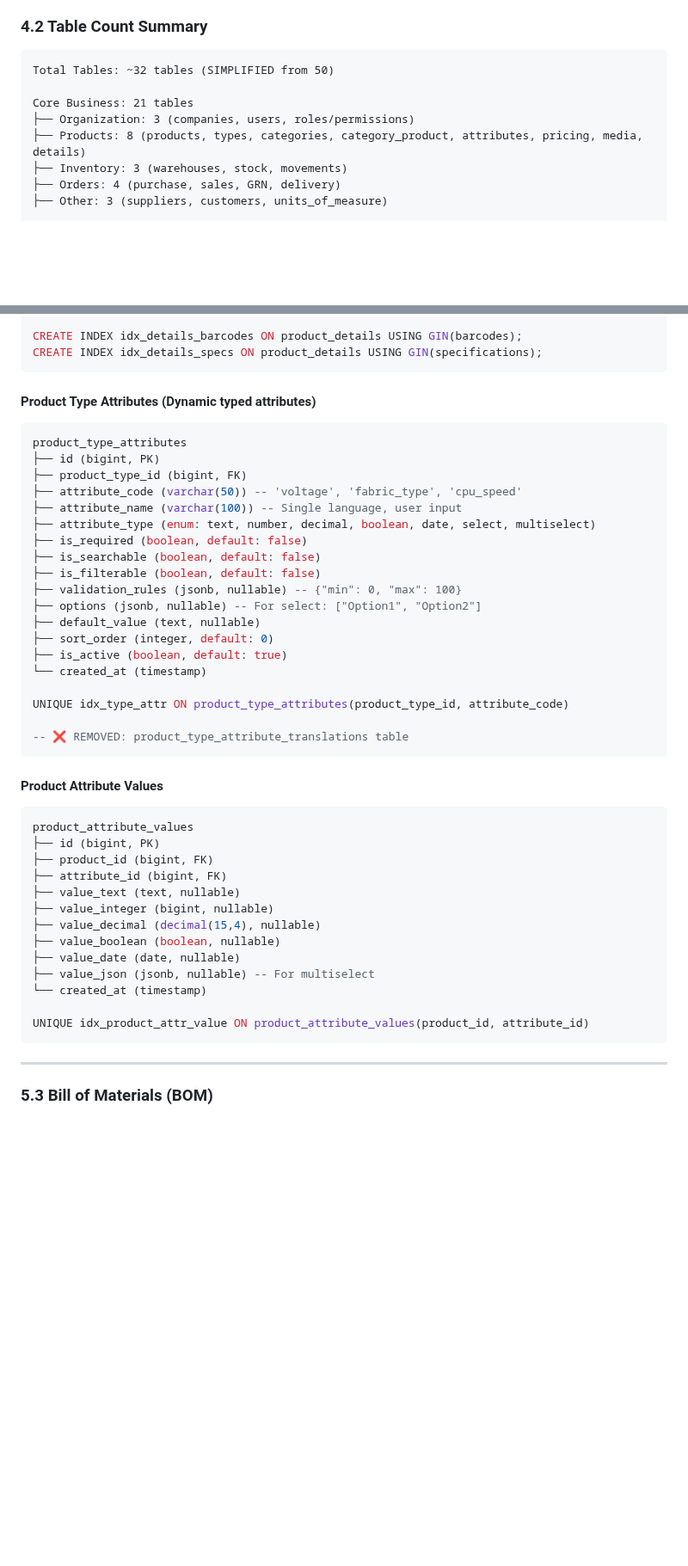
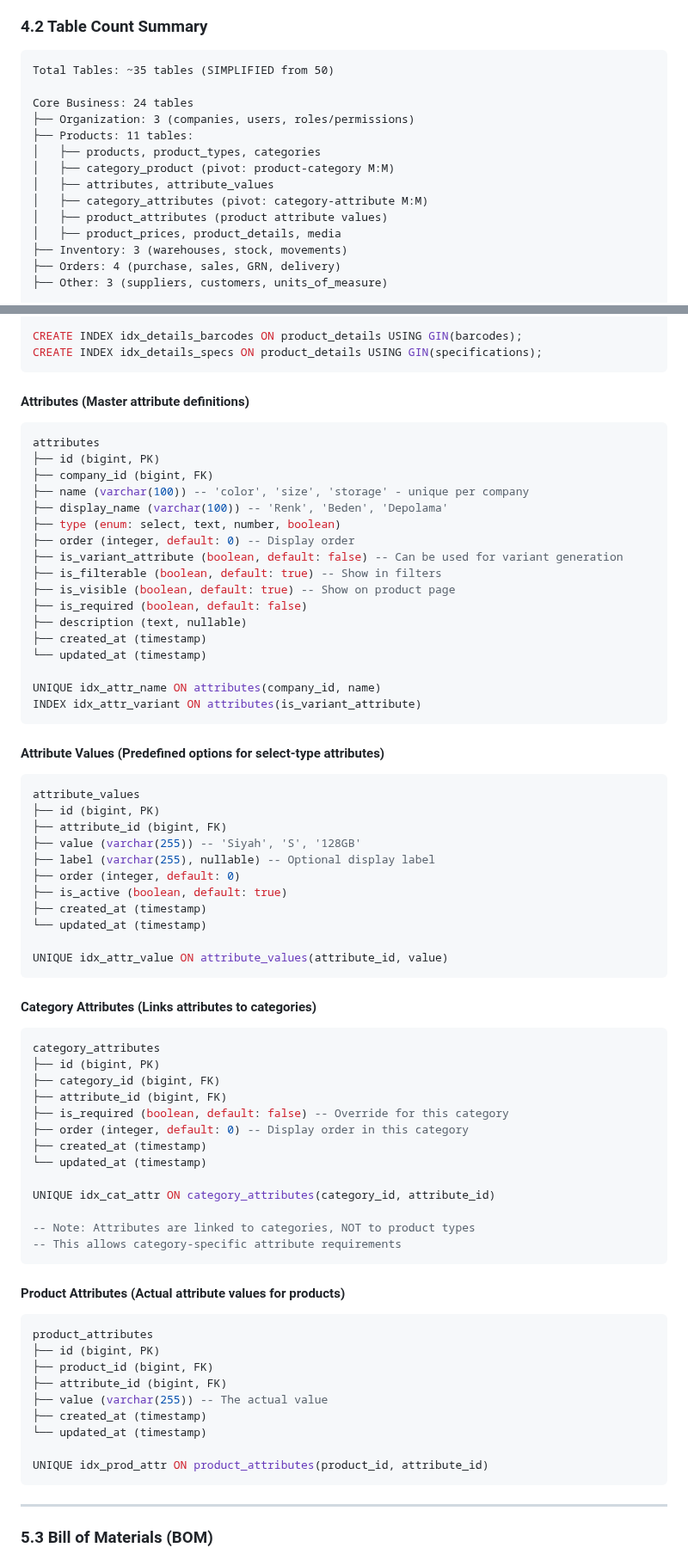
Before and after one commit to SezginYurdakul/SmartStockManagement, a Markdown page: SYSTEM_DESIGN.md, 2 parts joined by grey strips. Shown at 86% size. Rendered like a GitHub page; blank space fills up the shorter version.

Commit message:
Update SYSTEM_DESIGN.md to v5.2: Category-based attributes - Replace product_type_attributes with category-based attribute system - Add attributes, attribute_values, category_attributes, product_attributes tables - Update table count summary (~35 tables) - Add ProductType and Category permissions to RBAC table - Document attribute linking strategy (categories, not product types)

````diff
--- a/SYSTEM_DESIGN.md
+++ b/SYSTEM_DESIGN.md
@@ -152,11 +152,17 @@ Build Tool: Vite
 
 ### 4.2 Table Count Summary
 ```
-Total Tables: ~32 tables (SIMPLIFIED from 50)
+Total Tables: ~35 tables (SIMPLIFIED from 50)
 
-Core Business: 21 tables
+Core Business: 24 tables
 ├── Organization: 3 (companies, users, roles/permissions)
-├── Products: 8 (products, types, categories, category_product, attributes, pricing, media, details)
+├── Products: 11 tables:
+│   ├── products, product_types, categories
+│   ├── category_product (pivot: product-category M:M)
+│   ├── attributes, attribute_values
+│   ├── category_attributes (pivot: category-attribute M:M)
+│   ├── product_attributes (product attribute values)
+│   ├── product_prices, product_details, media
 ├── Inventory: 3 (warehouses, stock, movements)
 ├── Orders: 4 (purchase, sales, GRN, delivery)
 ├── Other: 3 (suppliers, customers, units_of_measure)
@@ -441,44 +448,70 @@ CREATE INDEX idx_details_barcodes ON product_details USING GIN(barcodes);
 CREATE INDEX idx_details_specs ON product_details USING GIN(specifications);
 ```
 
-#### Product Type Attributes (Dynamic typed attributes)
+#### Attributes (Master attribute definitions)
 ```sql
-product_type_attributes
+attributes
 ├── id (bigint, PK)
-├── product_type_id (bigint, FK)
-├── attribute_code (varchar(50)) -- 'voltage', 'fabric_type', 'cpu_speed'
-├── attribute_name (varchar(100)) -- Single language, user input
-├── attribute_type (enum: text, number, decimal, boolean, date, select, multiselect)
+├── company_id (bigint, FK)
+├── name (varchar(100)) -- 'color', 'size', 'storage' - unique per company
+├── display_name (varchar(100)) -- 'Renk', 'Beden', 'Depolama'
+├── type (enum: select, text, number, boolean)
+├── order (integer, default: 0) -- Display order
+├── is_variant_attribute (boolean, default: false) -- Can be used for variant generation
+├── is_filterable (boolean, default: true) -- Show in filters
+├── is_visible (boolean, default: true) -- Show on product page
 ├── is_required (boolean, default: false)
-├── is_searchable (boolean, default: false)
-├── is_filterable (boolean, default: false)
-├── validation_rules (jsonb, nullable) -- {"min": 0, "max": 100}
-├── options (jsonb, nullable) -- For select: ["Option1", "Option2"]
-├── default_value (text, nullable)
-├── sort_order (integer, default: 0)
-├── is_active (boolean, default: true)
-└── created_at (timestamp)
+├── description (text, nullable)
+├── created_at (timestamp)
+└── updated_at (timestamp)
 
-UNIQUE idx_type_attr ON product_type_attributes(product_type_id, attribute_code)
-
--- ❌ REMOVED: product_type_attribute_translations table
+UNIQUE idx_attr_name ON attributes(company_id, name)
+INDEX idx_attr_variant ON attributes(is_variant_attribute)
 ```
 
-#### Product Attribute Values
+#### Attribute Values (Predefined options for select-type attributes)
 ```sql
-product_attribute_values
+attribute_values
+├── id (bigint, PK)
+├── attribute_id (bigint, FK)
+├── value (varchar(255)) -- 'Siyah', 'S', '128GB'
+├── label (varchar(255), nullable) -- Optional display label
+├── order (integer, default: 0)
+├── is_active (boolean, default: true)
+├── created_at (timestamp)
+└── updated_at (timestamp)
+
+UNIQUE idx_attr_value ON attribute_values(attribute_id, value)
+```
+
+#### Category Attributes (Links attributes to categories)
+```sql
+category_attributes
+├── id (bigint, PK)
+├── category_id (bigint, FK)
+├── attribute_id (bigint, FK)
+├── is_required (boolean, default: false) -- Override for this category
+├── order (integer, default: 0) -- Display order in this category
+├── created_at (timestamp)
+└── updated_at (timestamp)
+
+UNIQUE idx_cat_attr ON category_attributes(category_id, attribute_id)
+
+-- Note: Attributes are linked to categories, NOT to product types
+-- This allows category-specific attribute requirements
+```
+
+#### Product Attributes (Actual attribute values for products)
+```sql
+product_attributes
 ├── id (bigint, PK)
 ├── product_id (bigint, FK)
 ├── attribute_id (bigint, FK)
-├── value_text (text, nullable)
-├── value_integer (bigint, nullable)
-├── value_decimal (decimal(15,4), nullable)
-├── value_boolean (boolean, nullable)
-├── value_date (date, nullable)
-├── value_json (jsonb, nullable) -- For multiselect
-└── created_at (timestamp)
+├── value (varchar(255)) -- The actual value
+├── created_at (timestamp)
+└── updated_at (timestamp)
 
-UNIQUE idx_product_attr_value ON product_attribute_values(product_id, attribute_id)
+UNIQUE idx_prod_attr ON product_attributes(product_id, attribute_id)
 ```
 
 ---
````
Also changed, not shown: other parts of SYSTEM_DESIGN.md (+16 -3 lines).
